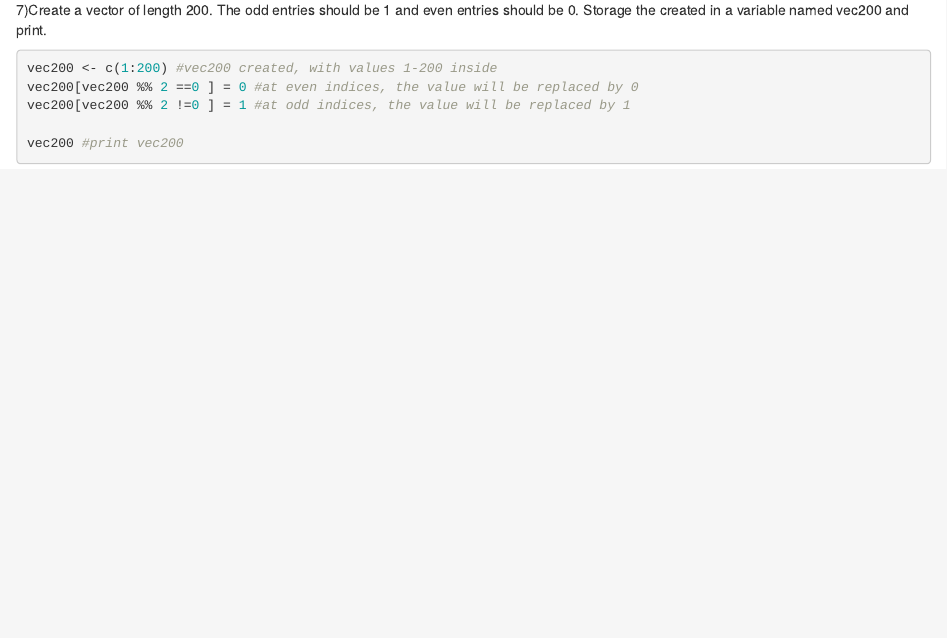
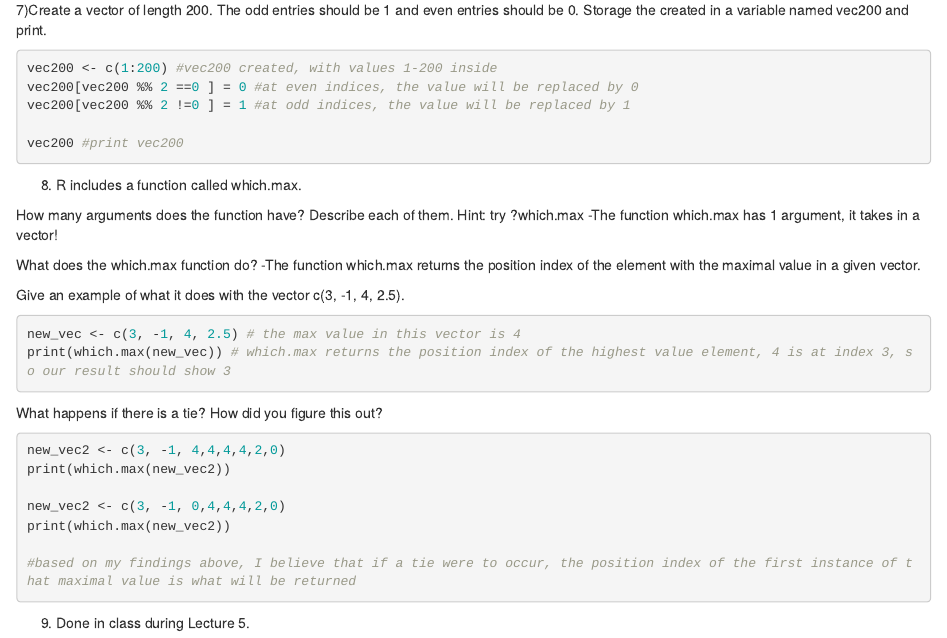
Before and after one commit to aashwinlamsal/ds202_hw1, an R Markdown document (hw1_AashwinLamsal.Rmd): the page in a window 1100 px wide, from 1480 px down. Rendered offline with R 4.5, knitr and Pandoc, with nearby package versions.

Commit message:
Sixth commit, finished question 8 and 9

````diff
--- a/hw1_AashwinLamsal.Rmd
+++ b/hw1_AashwinLamsal.Rmd
@@ -79,3 +79,35 @@ vec200[vec200 %% 2 !=0 ] = 1 #at odd indices, the value will be replaced by 1
 
 vec200 #print vec200
 ```
+8) R includes a function called which.max.
+
+How many arguments does the function have? Describe each of them. Hint: try ?which.max
+  -The function which.max has 1 argument, it takes in a vector!
+
+What does the which.max function do?
+  -The function which.max returns the position index of the element with the maximal value in a given vector.
+
+Give an example of what it does with the vector c(3, -1, 4, 2.5).
+```{r, eval=FALSE}
+new_vec <- c(3, -1, 4, 2.5) # the max value in this vector is 4
+print(which.max(new_vec)) # which.max returns the position index of the highest value element, 4 is at index 3, so our result should show 3
+
+
+```
+
+What happens if there is a tie? How did you figure this out?
+
+```{r, eval=FALSE}
+new_vec2 <- c(3, -1, 4,4,4,4,2,0)
+print(which.max(new_vec2))
+
+new_vec2 <- c(3, -1, 0,4,4,4,2,0)
+print(which.max(new_vec2))
+
+#based on my findings above, I believe that if a tie were to occur, the position index of the first instance of that maximal value is what will be returned
+
+
+
+```
+
+9) Done in class during Lecture 5.
````
